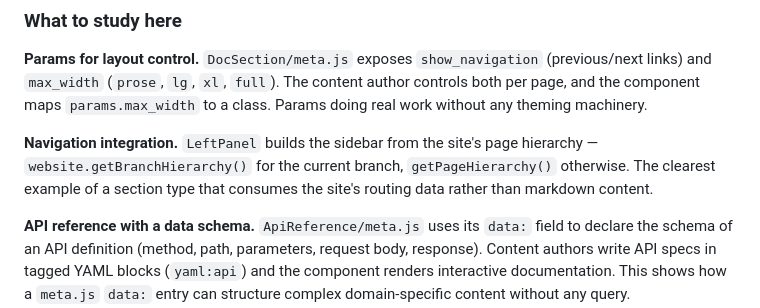
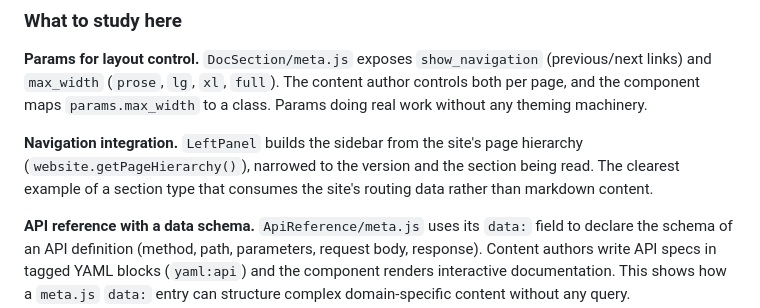
Before and after one commit to uniweb/docs, a Markdown page: development/template-tour.md, the part around the change. Rendered like a GitHub page.

```diff
--- a/development/template-tour.md
+++ b/development/template-tour.md
@@ -35,7 +35,7 @@ A documentation site with versioned content (`pages/docs/v1/`, `pages/docs/v2/`)
 
 **Params for layout control.** `DocSection/meta.js` exposes `show_navigation` (previous/next links) and `max_width` (`prose`, `lg`, `xl`, `full`). The content author controls both per page, and the component maps `params.max_width` to a class. Params doing real work without any theming machinery.
 
-**Navigation integration.** `LeftPanel` builds the sidebar from the site's page hierarchy — `website.getBranchHierarchy()` for the current branch, `getPageHierarchy()` otherwise. The clearest example of a section type that consumes the site's routing data rather than markdown content.
+**Navigation integration.** `LeftPanel` builds the sidebar from the site's page hierarchy (`website.getPageHierarchy()`), narrowed to the version and the section being read. The clearest example of a section type that consumes the site's routing data rather than markdown content.
 
 **API reference with a data schema.** `ApiReference/meta.js` uses its `data:` field to declare the schema of an API definition (method, path, parameters, request body, response). Content authors write API specs in tagged YAML blocks (`yaml:api`) and the component renders interactive documentation. This shows how a `meta.js` `data:` entry can structure complex domain-specific content without any query.
 
```
Also changed, not shown: reference/kit-reference.md (+2 -0 lines), reference/versioning.md (+14 -0 lines).
